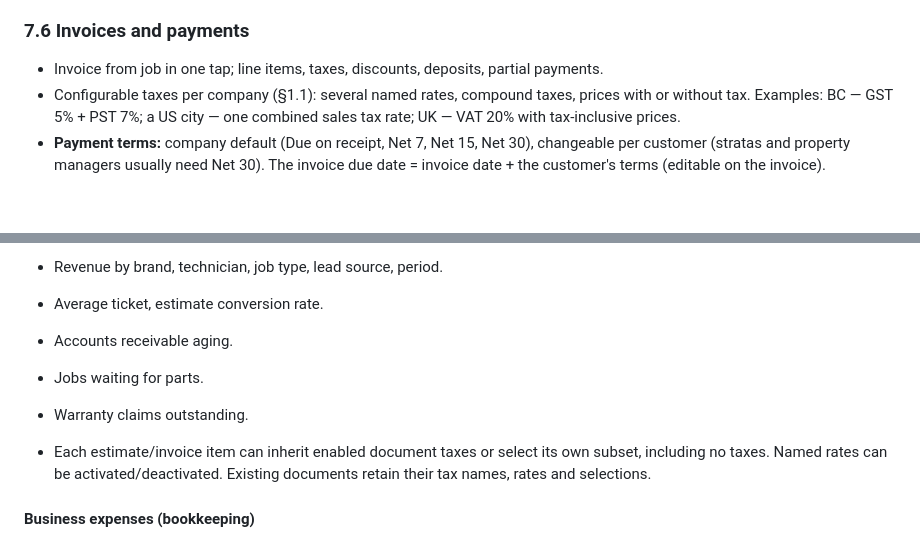
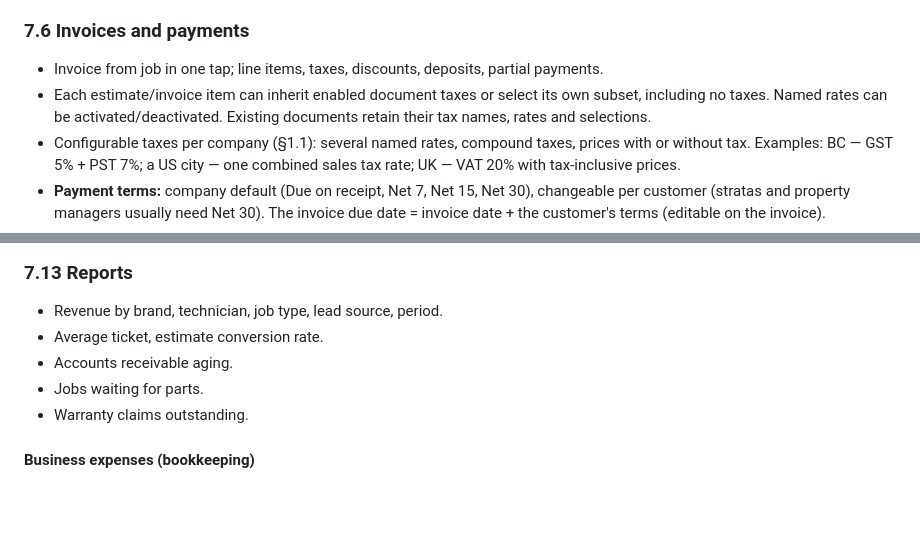
Before and after one commit to alikdn25/Doctor-Appliance-App-, a Markdown page: SPEC.md, 2 parts joined by grey strips. Rendered like a GitHub page; blank space fills up the shorter version.

```diff
--- a/SPEC.md
+++ b/SPEC.md
@@ -152,6 +152,8 @@ return. Each job counts once; access follows company, brand and technician assig
 ### 7.6 Invoices and payments
 
 - Invoice from job in one tap; line items, taxes, discounts, deposits, partial payments.
+- Each estimate/invoice item can inherit enabled document taxes or select its own subset, including no taxes.
+  Named rates can be activated/deactivated. Existing documents retain their tax names, rates and selections.
 - Configurable taxes per company (§1.1): several named rates, compound taxes, prices with or without tax. Examples:
   BC — GST 5% + PST 7%; a US city — one combined sales tax rate; UK — VAT 20% with tax-inclusive prices.
 - **Payment terms:** company default (Due on receipt, Net 7, Net 15, Net 30), changeable per customer (stratas and
@@ -251,9 +253,6 @@ from the company number (Twilio voice).
 - Accounts receivable aging.
 - Jobs waiting for parts.
 - Warranty claims outstanding.
-
-- Each estimate/invoice item can inherit enabled document taxes or select its own subset, including no taxes.
-  Named rates can be activated/deactivated. Existing documents retain their tax names, rates and selections.
 
 #### Business expenses (bookkeeping)
 
```
Also changed, not shown: docs/PROGRESS.md (+6 -2 lines).
